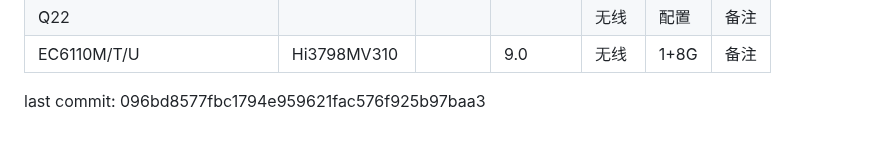
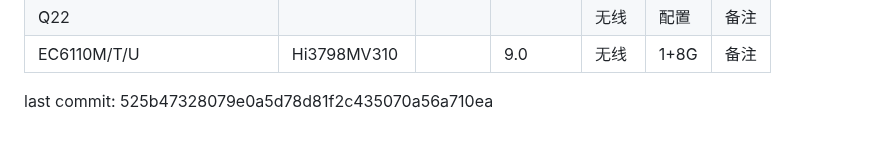
Before and after one commit to xisohi/IPTVbox, a Markdown page: README.md, the part around the change. Rendered like a GitHub page.

```diff
--- a/README.md
+++ b/README.md
@@ -572,4 +572,4 @@
 
 
 
-last commit: 096bd8577fbc1794e959621fac576f925b97baa3
+last commit: 525b47328079e0a5d78d81f2c435070a56a710ea
```
